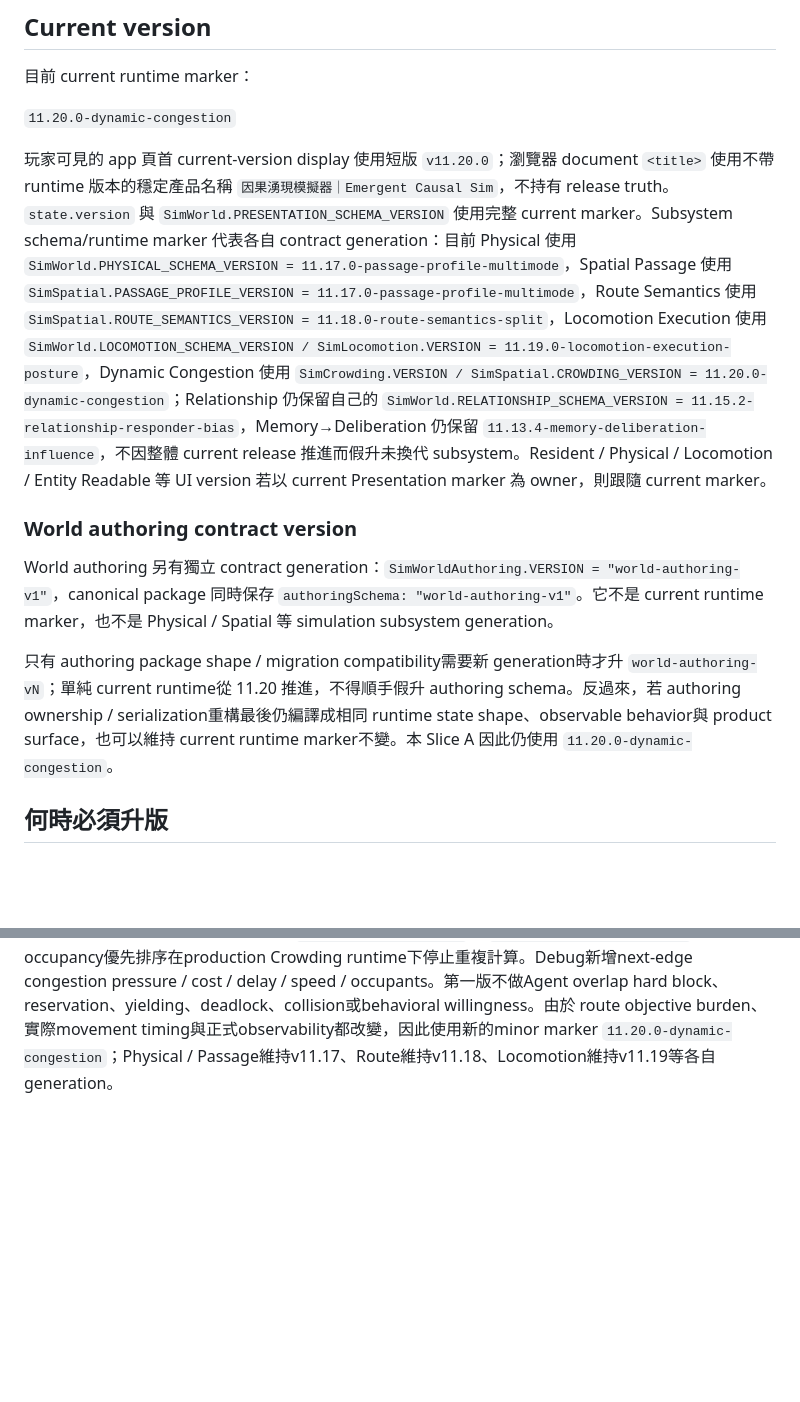
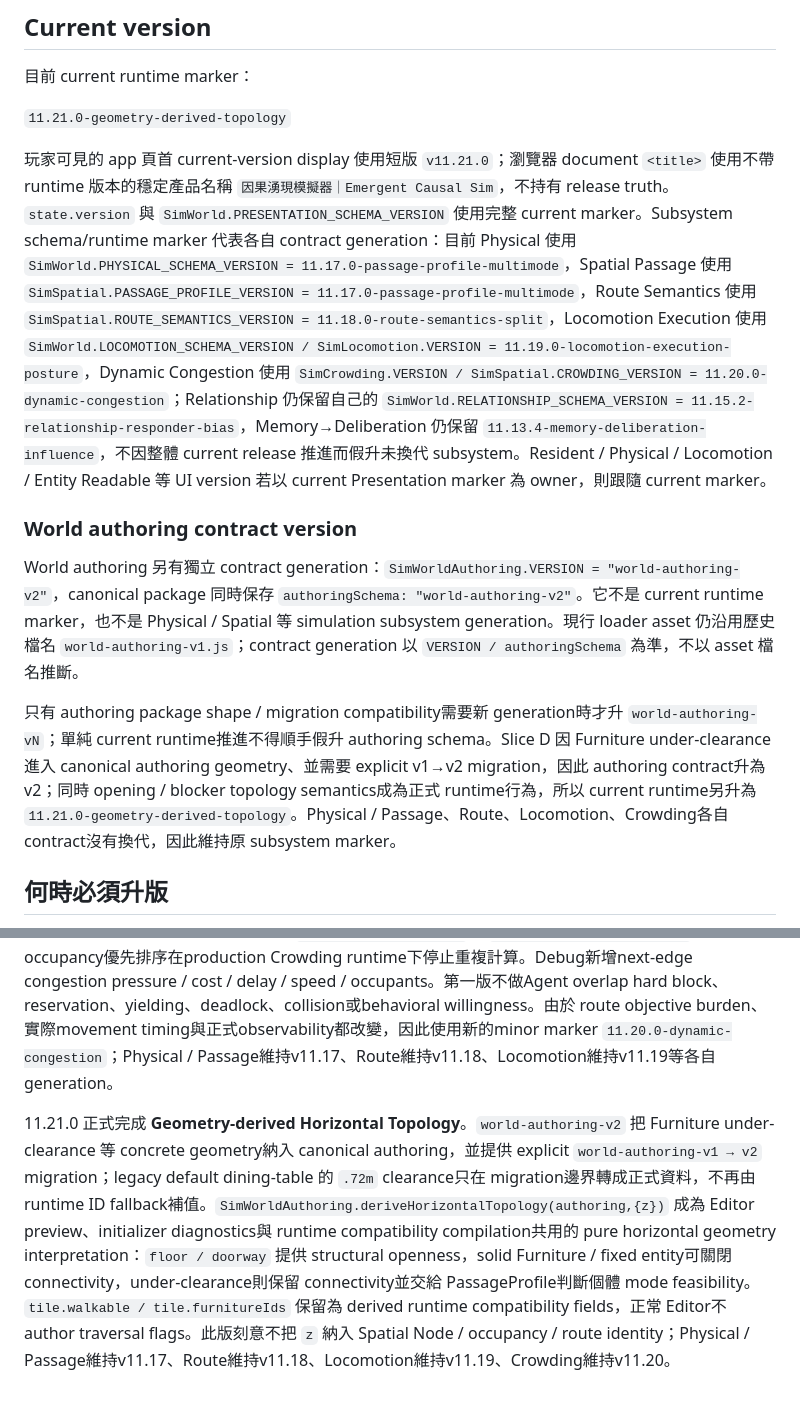
Before and after one commit to Prysline/emergent-causal-sim, a Markdown page: docs/versioning.md, 2 parts joined by grey strips. GitHub-like rendering; blank space fills up the shorter version.

Commit message:
Record v11.21 and world-authoring-v2 version contracts

```diff
--- a/docs/versioning.md
+++ b/docs/versioning.md
@@ -6,15 +6,15 @@
 
 目前 current runtime marker：
 
-`11.20.0-dynamic-congestion`
+`11.21.0-geometry-derived-topology`
 
-玩家可見的 app 頁首 current-version display 使用短版 `v11.20.0`；瀏覽器 document `<title>` 使用不帶 runtime 版本的穩定產品名稱 `因果湧現模擬器｜Emergent Causal Sim`，不持有 release truth。`state.version` 與 `SimWorld.PRESENTATION_SCHEMA_VERSION` 使用完整 current marker。Subsystem schema/runtime marker 代表各自 contract generation：目前 Physical 使用 `SimWorld.PHYSICAL_SCHEMA_VERSION = 11.17.0-passage-profile-multimode`，Spatial Passage 使用 `SimSpatial.PASSAGE_PROFILE_VERSION = 11.17.0-passage-profile-multimode`，Route Semantics 使用 `SimSpatial.ROUTE_SEMANTICS_VERSION = 11.18.0-route-semantics-split`，Locomotion Execution 使用 `SimWorld.LOCOMOTION_SCHEMA_VERSION / SimLocomotion.VERSION = 11.19.0-locomotion-execution-posture`，Dynamic Congestion 使用 `SimCrowding.VERSION / SimSpatial.CROWDING_VERSION = 11.20.0-dynamic-congestion`；Relationship 仍保留自己的 `SimWorld.RELATIONSHIP_SCHEMA_VERSION = 11.15.2-relationship-responder-bias`，Memory→Deliberation 仍保留 `11.13.4-memory-deliberation-influence`，不因整體 current release 推進而假升未換代 subsystem。Resident / Physical / Locomotion / Entity Readable 等 UI version 若以 current Presentation marker 為 owner，則跟隨 current marker。
+玩家可見的 app 頁首 current-version display 使用短版 `v11.21.0`；瀏覽器 document `<title>` 使用不帶 runtime 版本的穩定產品名稱 `因果湧現模擬器｜Emergent Causal Sim`，不持有 release truth。`state.version` 與 `SimWorld.PRESENTATION_SCHEMA_VERSION` 使用完整 current marker。Subsystem schema/runtime marker 代表各自 contract generation：目前 Physical 使用 `SimWorld.PHYSICAL_SCHEMA_VERSION = 11.17.0-passage-profile-multimode`，Spatial Passage 使用 `SimSpatial.PASSAGE_PROFILE_VERSION = 11.17.0-passage-profile-multimode`，Route Semantics 使用 `SimSpatial.ROUTE_SEMANTICS_VERSION = 11.18.0-route-semantics-split`，Locomotion Execution 使用 `SimWorld.LOCOMOTION_SCHEMA_VERSION / SimLocomotion.VERSION = 11.19.0-locomotion-execution-posture`，Dynamic Congestion 使用 `SimCrowding.VERSION / SimSpatial.CROWDING_VERSION = 11.20.0-dynamic-congestion`；Relationship 仍保留自己的 `SimWorld.RELATIONSHIP_SCHEMA_VERSION = 11.15.2-relationship-responder-bias`，Memory→Deliberation 仍保留 `11.13.4-memory-deliberation-influence`，不因整體 current release 推進而假升未換代 subsystem。Resident / Physical / Locomotion / Entity Readable 等 UI version 若以 current Presentation marker 為 owner，則跟隨 current marker。
 
 ### World authoring contract version
 
-World authoring 另有獨立 contract generation：`SimWorldAuthoring.VERSION = "world-authoring-v1"`，canonical package 同時保存 `authoringSchema: "world-authoring-v1"`。它不是 current runtime marker，也不是 Physical / Spatial 等 simulation subsystem generation。
+World authoring 另有獨立 contract generation：`SimWorldAuthoring.VERSION = "world-authoring-v2"`，canonical package 同時保存 `authoringSchema: "world-authoring-v2"`。它不是 current runtime marker，也不是 Physical / Spatial 等 simulation subsystem generation。現行 loader asset 仍沿用歷史檔名 `world-authoring-v1.js`；contract generation 以 `VERSION / authoringSchema` 為準，不以 asset 檔名推斷。
 
-只有 authoring package shape / migration compatibility需要新 generation時才升 `world-authoring-vN`；單純 current runtime從 11.20 推進，不得順手假升 authoring schema。反過來，若 authoring ownership / serialization重構最後仍編譯成相同 runtime state shape、observable behavior與 product surface，也可以維持 current runtime marker不變。本 Slice A 因此仍使用 `11.20.0-dynamic-congestion`。
+只有 authoring package shape / migration compatibility需要新 generation時才升 `world-authoring-vN`；單純 current runtime推進不得順手假升 authoring schema。Slice D 因 Furniture under-clearance進入 canonical authoring geometry、並需要 explicit v1→v2 migration，因此 authoring contract升為 v2；同時 opening / blocker topology semantics成為正式 runtime行為，所以 current runtime另升為 `11.21.0-geometry-derived-topology`。Physical / Passage、Route、Locomotion、Crowding各自 contract沒有換代，因此維持原 subsystem marker。
 
 ## 何時必須升版
 
@@ -93,3 +93,5 @@ PR #55 / #56 屬 ownership / compatibility lifecycle refactor，未改正式 sim
 
 
 11.20.0 正式完成 **Dynamic Congestion**。新增 derived / uncached `SimCrowding.getCrowdingProfile(...)`，把當下 Agent occupancy、movement direction、MovementEnvelope width 與已知 PassageProfile width轉成 soft `congestionCost` 與 movement delay。其他 Agent不修改 PassageProfile，也不產生hard block；狹窄處錯身的額外時間代表側身、錯步、短暫停頓與調整移動方式。route planning把 crowding snapshot納入 `traversalCost / travelTime`，core execution在每次重新規劃下一條edge時讀取當下 congestion，因此 actual travel time可和較早estimate不同。舊 floor `occupiedCount × 5/2.5`與 `bestInteractionPosition()` 的 raw occupancy優先排序在production Crowding runtime下停止重複計算。Debug新增next-edge congestion pressure / cost / delay / speed / occupants。第一版不做Agent overlap hard block、reservation、yielding、deadlock、collision或behavioral willingness。由於 route objective burden、實際movement timing與正式observability都改變，因此使用新的minor marker `11.20.0-dynamic-congestion`；Physical / Passage維持v11.17、Route維持v11.18、Locomotion維持v11.19等各自generation。
+
+11.21.0 正式完成 **Geometry-derived Horizontal Topology**。`world-authoring-v2` 把 Furniture under-clearance 等 concrete geometry納入 canonical authoring，並提供 explicit `world-authoring-v1 → v2` migration；legacy default dining-table 的 `.72m` clearance只在 migration邊界轉成正式資料，不再由 runtime ID fallback補值。`SimWorldAuthoring.deriveHorizontalTopology(authoring,{z})` 成為 Editor preview、initializer diagnostics與 runtime compatibility compilation共用的 pure horizontal geometry interpretation：`floor / doorway` 提供 structural openness，solid Furniture / fixed entity可關閉 connectivity，under-clearance則保留 connectivity並交給 PassageProfile判斷個體 mode feasibility。`tile.walkable / tile.furnitureIds` 保留為 derived runtime compatibility fields，正常 Editor不 author traversal flags。此版刻意不把 `z` 納入 Spatial Node / occupancy / route identity；Physical / Passage維持v11.17、Route維持v11.18、Locomotion維持v11.19、Crowding維持v11.20。
```
